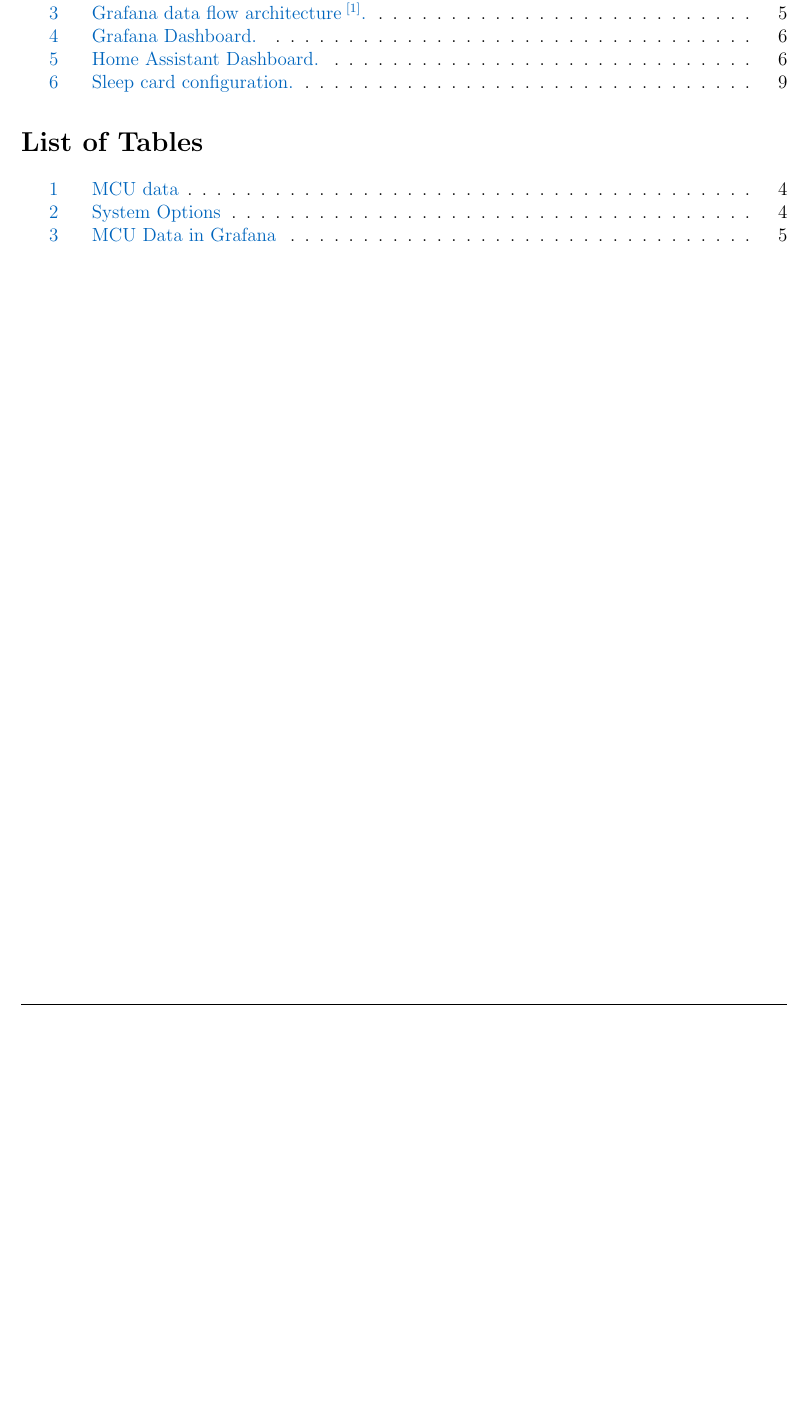
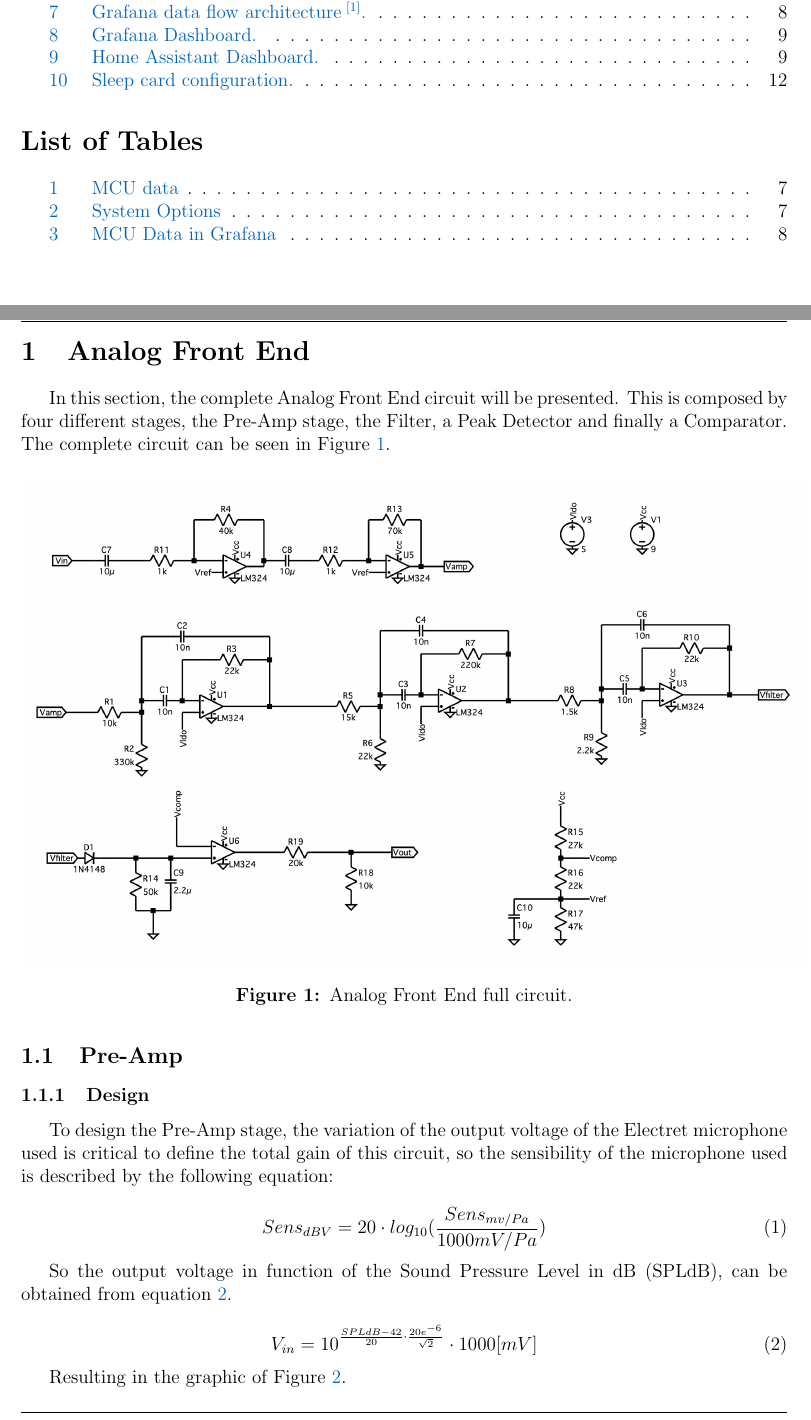
Before and after one commit to SoifaAlpaca/voice-detector, a LaTeX document (report/main.tex, which reads report/Sections/AnalogFrontEnd.tex): part of page 3 of 12 before the commit and two parts of pages 3 and 4 of 15 after it, the two joined at a grey line, cut so that both start at the same text, the shorter picture padded with empty space. Compiled offline with pdfLaTeX.

Commit message:
pre-amp relatorio

```diff
--- a/report/Sections/AnalogFrontEnd.tex
+++ b/report/Sections/AnalogFrontEnd.tex
@@ -1 +1,30 @@
 \section{Analog Front End}
+
+In this section, the complete Analog Front End circuit will be presented. This is composed by four different stages, the Pre-Amp stage, the Filter, a Peak Detector and finally a Comparator. The complete circuit can be seen in Figure \ref{fig:CompleteAFE}.
+
+\begin{figure}[H]
+    \centering
+    \includegraphics*[scale = 0.45]{Images/CompleteAFE.png}
+    \caption{Analog Front End full circuit.}
+    \label{fig:CompleteAFE}
+\end{figure}
+
+\subsection{Pre-Amp}
+
+\subsubsection{Design}
+
+To design the Pre-Amp stage, the variation of the output voltage of the Electret microphone used is critical to define the total gain of this circuit, so the sensibility of the microphone used is described by the following equation:
+
+\begin{equation}
+    Sens_{dBV} = 20 \cdot log_{10} (\frac{Sens_{mv/Pa}}{1000mV/Pa})
+    \label{eq:SensdBV}
+\end{equation}
+
+So the output voltage in function of the Sound Pressure Level in dB (SPLdB), can be obtained from equation \ref{eq:VoltageSPLdB}.
+
+\begin{equation}
+    V_{in} = 10^{\frac{SPLdB-42}{20} \cdot \frac{20e^{-6}}{\sqrt{2}} } \cdot 1000 [mV]
+    \label{eq:VoltageSPLdB}
+\end{equation}
+
+Resulting in the graphic of Figure \ref{fig:GraphSPLdB}.
--- a/report/main.tex
+++ b/report/main.tex
@@ -48,7 +48,6 @@
 \usepackage{listings}
 
 \usepackage{minted}
-\usepackage{xcolor}
 
 \lstset{
     backgroundcolor=\color{cellbackground}, % background color for the code block
```
Also changed, not shown: report/Images/CompleteAFE.png (added), report/Images/GraphSPLdB.png (added), report/Images/PreAmp circuit.png, report/Images/VrefVcomp.png (added), report/Sections/AnalogFrontEnd.tex (40 more changed lines), report/main.tex (1 more changed lines), 1 other file.
